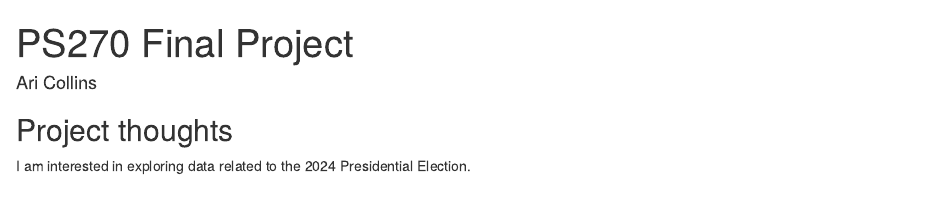
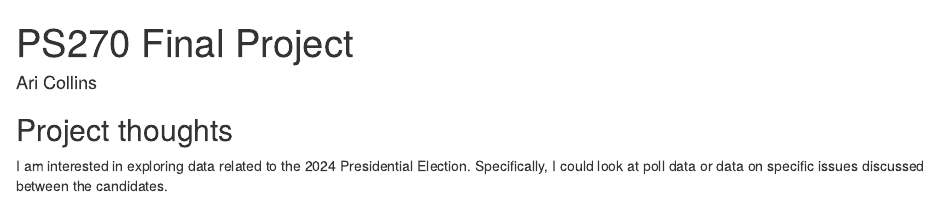
Before and after one commit to aricollins/ps270-final-project, an R Markdown document (index.Rmd): the page in a window 1100 px wide, from its top. Rendered offline with R 4.5, knitr and Pandoc, with nearby package versions; drawn as R Markdown's standard HTML page in place of the format the file asks for.

Commit message:
added more insight to what I'm interested in writing about/researching

```diff
--- a/index.Rmd
+++ b/index.Rmd
@@ -11,4 +11,4 @@ output:
 
 ## Project thoughts
 
-I am interested in exploring data related to the 2024 Presidential Election.
+I am interested in exploring data related to the 2024 Presidential Election. Specifically, I could look at poll data or data on specific issues discussed between the candidates.
```
Also changed, not shown: index.html.
